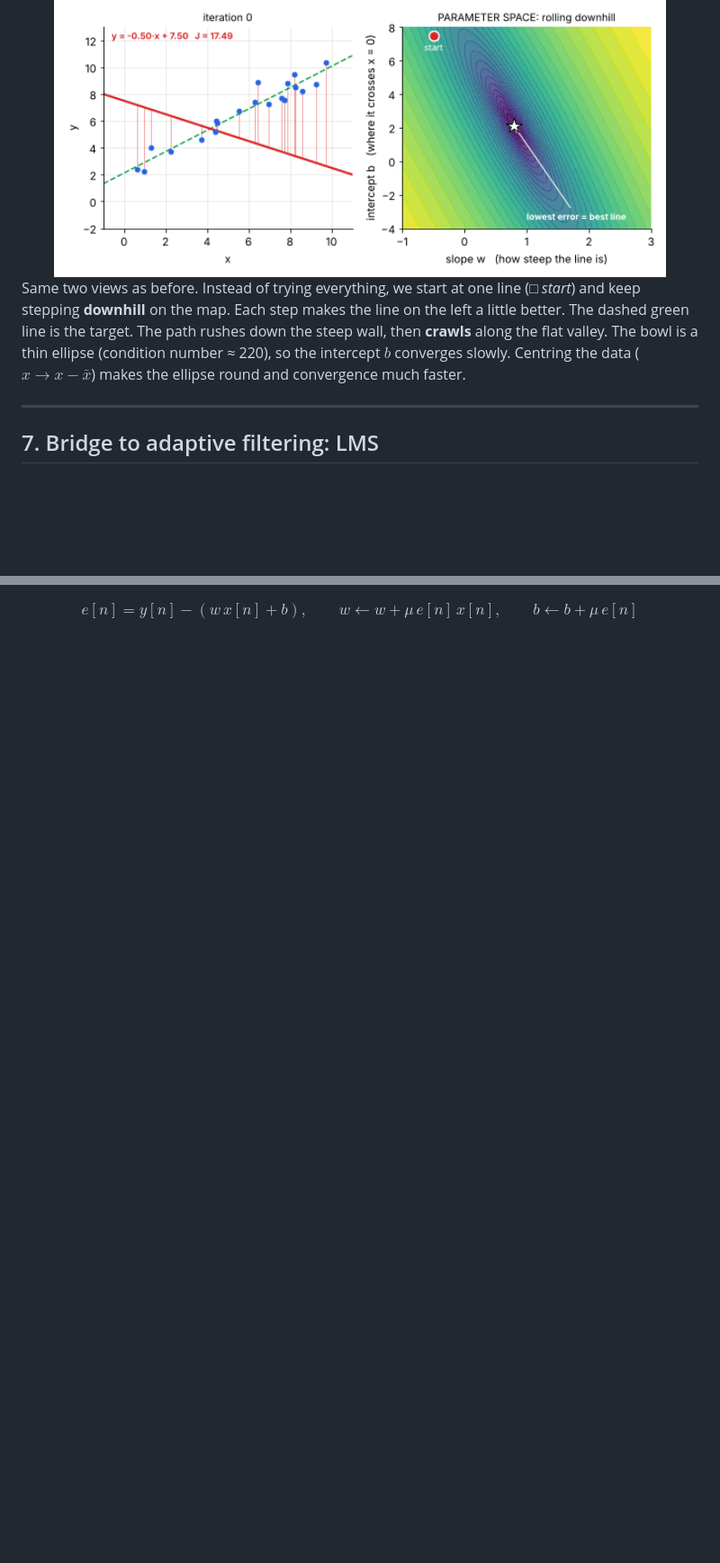
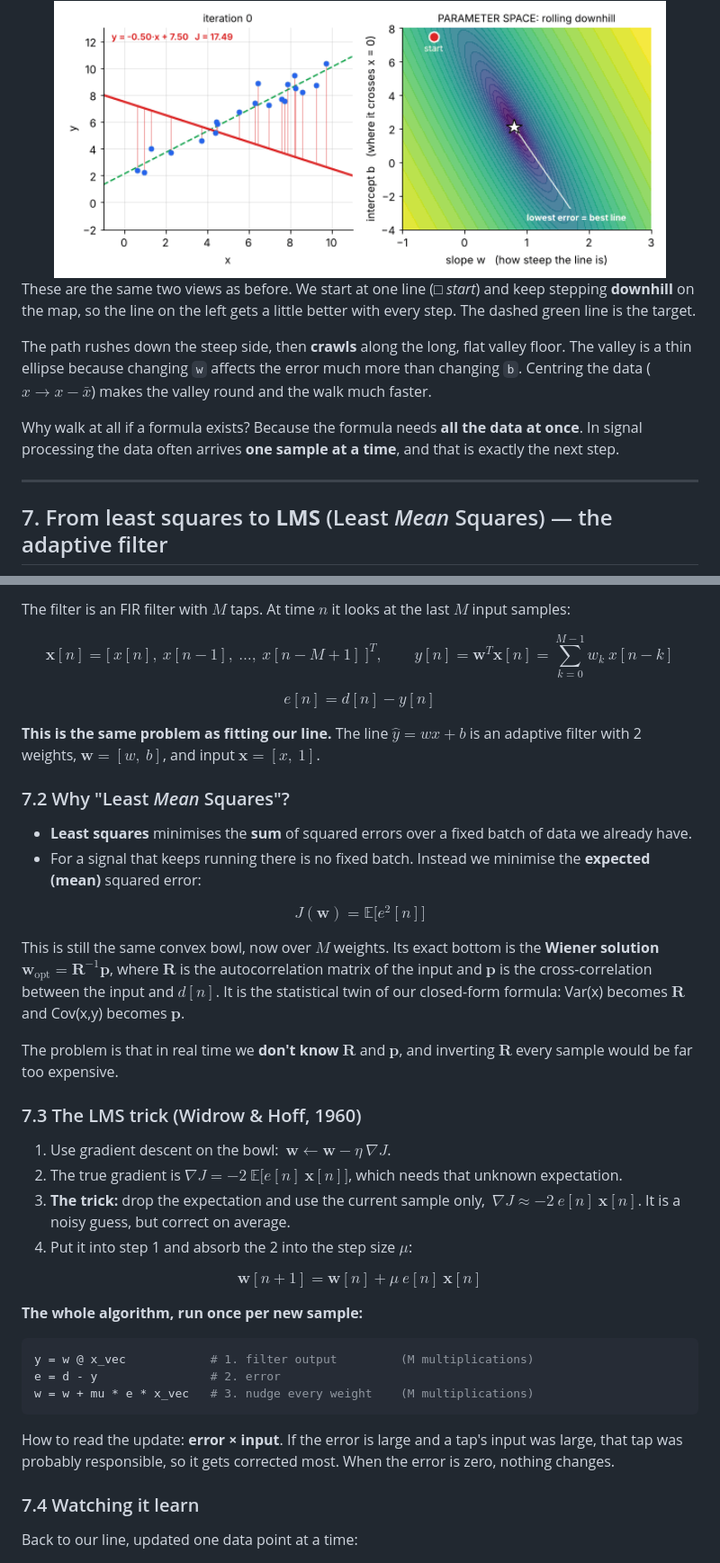
Before and after one commit to shahriarivari/digital-signal-processing-lab, a Markdown page: Least Squares/README.md, 2 parts joined by grey strips. Shown at 90% size. Rendered like a GitHub page; blank space fills up the shorter version.

````diff
--- a/Least Squares/README.md
+++ b/Least Squares/README.md
@@ -129,12 +147,14 @@ $$
 <img src="assets/gd_bowl.gif" width="680" alt="Gradient descent path on the cost bowl">
 </div>
 
-Same two views as before. Instead of trying everything, we start at one line (□ *start*) and keep stepping **downhill** on the map. Each step makes the line on the left a little better. The dashed green line is the target.
-The path rushes down the steep wall, then **crawls** along the flat valley.
-The bowl is a thin ellipse (condition number ≈ 220), so the intercept $b$ converges slowly.
-Centring the data ($x \to x - \bar x$) makes the ellipse round and convergence much faster.
+These are the same two views as before. We start at one line (□ *start*) and keep stepping **downhill** on the map, so the line on the left gets a little better with every step. The dashed green line is the target.
+
+The path rushes down the steep side, then **crawls** along the long, flat valley floor. The valley is a thin ellipse because changing `w` affects the error much more than changing `b`.
+Centring the data ($x \to x - \bar x$) makes the valley round and the walk much faster.
+
+Why walk at all if a formula exists? Because the formula needs **all the data at once**. In signal processing the data often arrives **one sample at a time**, and that is exactly the next step.
 
 ---
 
-## 7. Bridge to adaptive filtering: LMS
+## 7. From least squares to **LMS** (Least *Mean* Squares) — the adaptive filter
 
@@ -142,7 +176,53 @@ Use the gradient of **one sample at a time** instead of all $N$ (Widrow–Hoff,
+The filter is an FIR filter with $M$ taps. At time $n$ it looks at the last $M$ input samples:
 
 $$
-e[n] = y[n] - (w\,x[n] + b), \qquad w \leftarrow w + \mu\,e[n]\,x[n], \qquad b \leftarrow b + \mu\,e[n]
+\mathbf{x}[n] = \big[\ x[n],\ x[n-1],\ \dots,\ x[n-M+1]\ \big]^T, \qquad y[n] = \mathbf{w}^T \mathbf{x}[n] = \sum_{k=0}^{M-1} w_k\ x[n-k]
 $$
+
+$$
+e[n] = d[n] - y[n]
+$$
+
+**This is the same problem as fitting our line.** The line $\hat y = w x + b$ is an adaptive filter with 2 weights, $\mathbf{w} = [w,\ b]$, and input $\mathbf{x} = [x,\ 1]$.
+
+### 7.2 Why "Least *Mean* Squares"?
+
+* **Least squares** minimises the **sum** of squared errors over a fixed batch of data we already have.
+* For a signal that keeps running there is no fixed batch. Instead we minimise the **expected (mean)** squared error:
+
+$$
+J(\mathbf{w}) = \mathbb{E}\big[e^2[n]\big]
+$$
+
+This is still the same convex bowl, now over $M$ weights. Its exact bottom is the **Wiener solution** $\mathbf{w}_{\text{opt}} = \mathbf{R}^{-1}\mathbf{p}$, where $\mathbf{R}$ is the autocorrelation matrix of the input and $\mathbf{p}$ is the cross-correlation between the input and $d[n]$.
+It is the statistical twin of our closed-form formula: Var(x) becomes $\mathbf{R}$ and Cov(x,y) becomes $\mathbf{p}$.
+
+The problem is that in real time we **don't know** $\mathbf{R}$ and $\mathbf{p}$, and inverting $\mathbf{R}$ every sample would be far too expensive.
+
+### 7.3 The LMS trick (Widrow & Hoff, 1960)
+
+1. Use gradient descent on the bowl: $\ \mathbf{w} \leftarrow \mathbf{w} - \eta\ \nabla J$.
+2. The true gradient is $\nabla J = -2\ \mathbb{E}\big[e[n]\ \mathbf{x}[n]\big]$, which needs that unknown expectation.
+3. **The trick:** drop the expectation and use the current sample only, $\ \nabla J \approx -2\ e[n]\ \mathbf{x}[n]$. It is a noisy guess, but correct on average.
+4. Put it into step 1 and absorb the 2 into the step size $\mu$:
+
+$$
+\boxed{\ \mathbf{w}[n+1] = \mathbf{w}[n] + \mu\ e[n]\ \mathbf{x}[n]\ }
+$$
+
+**The whole algorithm, run once per new sample:**
+
+```python
+y = w @ x_vec            # 1. filter output         (M multiplications)
+e = d - y                # 2. error
+w = w + mu * e * x_vec   # 3. nudge every weight    (M multiplications)
+```
+
+How to read the update: **error × input**. If the error is large and a tap's input was large, that tap was probably responsible, so it gets corrected most. When the error is zero, nothing changes.
+
+### 7.4 Watching it learn
+
+Back to our line, updated one data point at a time:
 
 <div align="center">
 <img src="assets/lms_sample_by_sample.gif" width="460" alt="LMS updating sample by sample">
````
Also changed, not shown: other parts of Least Squares/README.md (+69 -21 lines), Least Squares/assets/convexity.png (added), Least Squares/assets/lms_system_id.png (added), 1 other file.
